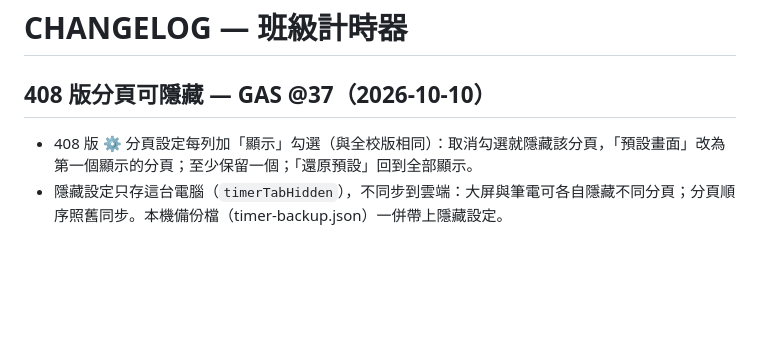
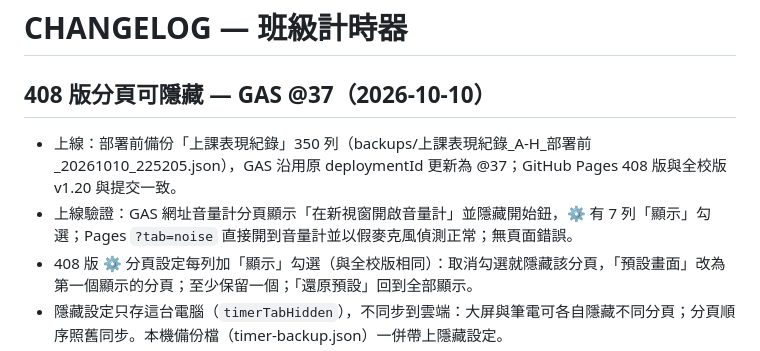
Before and after one commit to wukolo1206/classroom-timer, a Markdown page: CHANGELOG.md, the part around the change. GitHub-like rendering; blank space fills up the shorter version.

Commit message:
docs: GAS @37 與 Pages v1.20 上線驗證紀錄
Co-Authored-By: Claude Opus 5.5 <noreply@anthropic.com>

```diff
--- a/CHANGELOG.md
+++ b/CHANGELOG.md
@@ -1,6 +1,8 @@
 # CHANGELOG — 班級計時器
 
 ## 408 版分頁可隱藏 — GAS @37（2026-10-10）
+- 上線：部署前備份「上課表現紀錄」350 列（backups/上課表現紀錄_A-H_部署前_20261010_225205.json），GAS 沿用原 deploymentId 更新為 @37；GitHub Pages 408 版與全校版 v1.20 與提交一致。
+- 上線驗證：GAS 網址音量計分頁顯示「在新視窗開啟音量計」並隱藏開始鈕，⚙️ 有 7 列「顯示」勾選；Pages `?tab=noise` 直接開到音量計並以假麥克風偵測正常；無頁面錯誤。
 - 408 版 ⚙️ 分頁設定每列加「顯示」勾選（與全校版相同）：取消勾選就隱藏該分頁，「預設畫面」改為第一個顯示的分頁；至少保留一個；「還原預設」回到全部顯示。
 - 隱藏設定只存這台電腦（`timerTabHidden`），不同步到雲端：大屏與筆電可各自隱藏不同分頁；分頁順序照舊同步。本機備份檔（timer-backup.json）一併帶上隱藏設定。
 - 打開網頁時落在第一個顯示的分頁；倒數計時被隱藏時，即使有進行中的倒數也會切走。目前所在分頁被隱藏時，儲存後自動切到第一個顯示的分頁。
```
